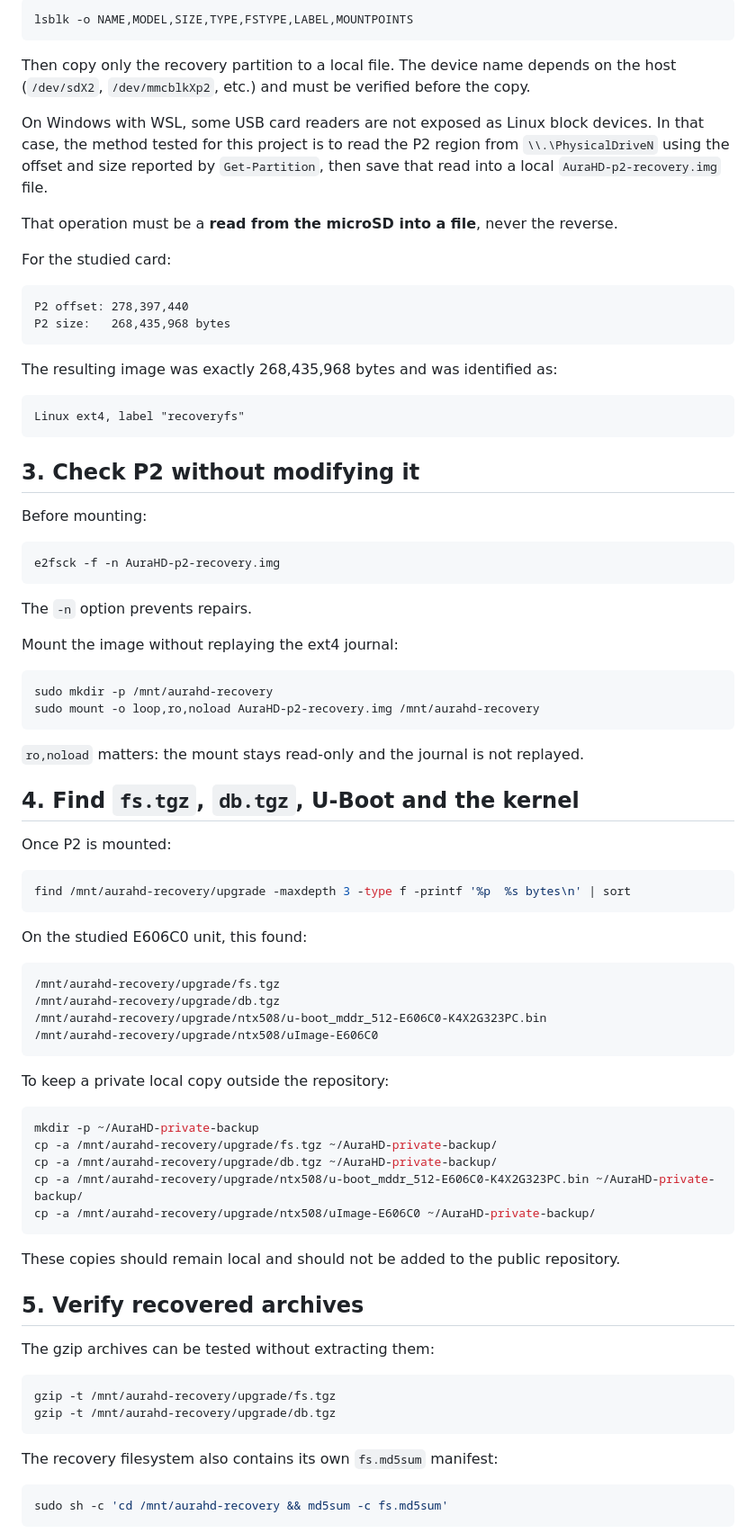
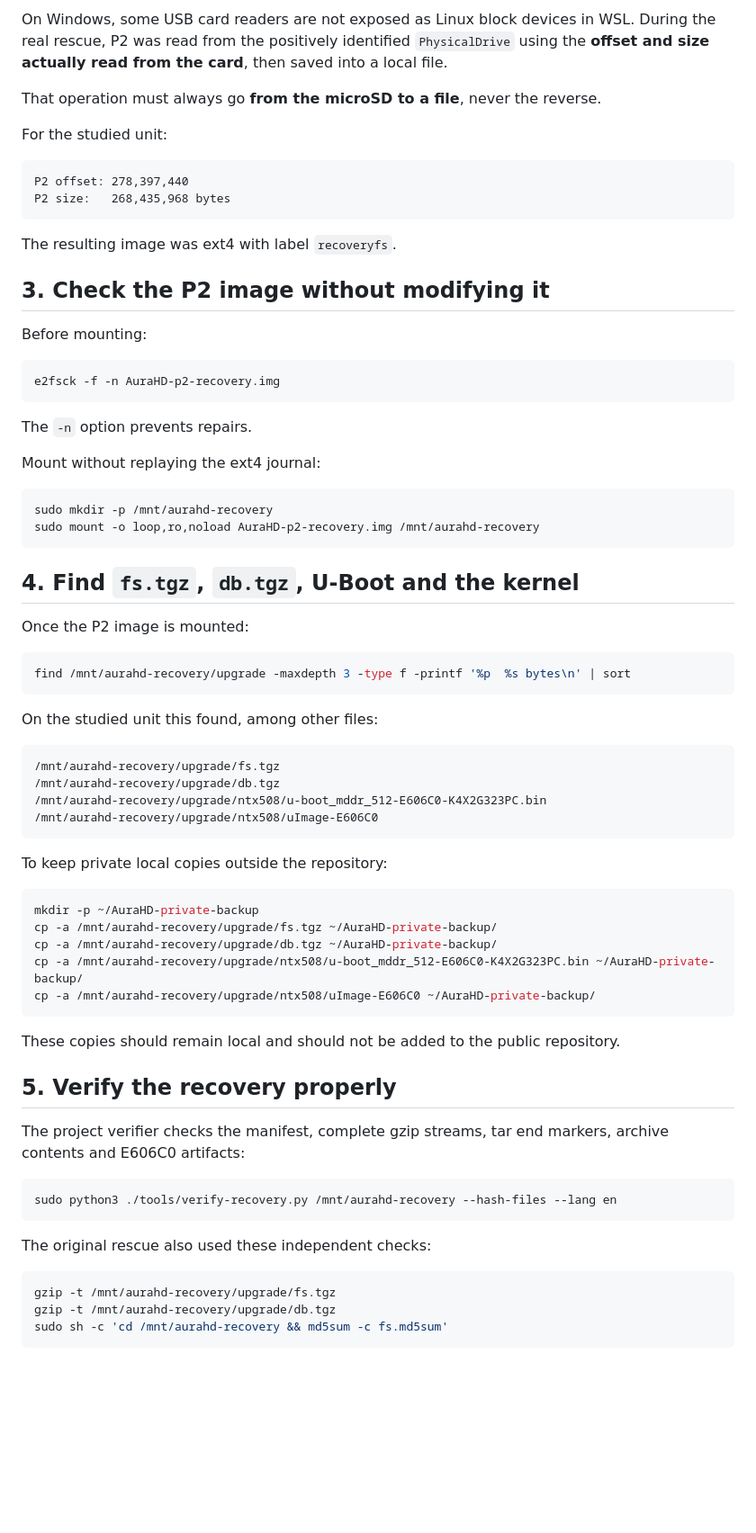
Before and after one commit to fr4nck/PimpMyKobo-AuraHD, a Markdown page: docs/recover-files-en.md, the part around one of its changes. Shown at 90% size. GitHub-like rendering; blank space fills up the shorter version.

````diff
--- a/docs/recover-files-en.md
+++ b/docs/recover-files-en.md
@@ -67,28 +81,18 @@ On Linux, when the microSD is exposed as a normal block device, identify it firs
 
-```bash
-lsblk -o NAME,MODEL,SIZE,TYPE,FSTYPE,LABEL,MOUNTPOINTS
-```
+On Windows, some USB card readers are not exposed as Linux block devices in WSL. During the real rescue, P2 was read from the positively identified `PhysicalDrive` using the **offset and size actually read from the card**, then saved into a local file.
 
-Then copy only the recovery partition to a local file. The device name depends on the host (`/dev/sdX2`, `/dev/mmcblkXp2`, etc.) and must be verified before the copy.
+That operation must always go **from the microSD to a file**, never the reverse.
 
-On Windows with WSL, some USB card readers are not exposed as Linux block devices. In that case, the method tested for this project is to read the P2 region from `\\.\PhysicalDriveN` using the offset and size reported by `Get-Partition`, then save that read into a local `AuraHD-p2-recovery.img` file.
-
-That operation must be a **read from the microSD into a file**, never the reverse.
-
-For the studied card:
+For the studied unit:
 
 ```text
 P2 offset: 278,397,440
 P2 size:   268,435,968 bytes
 ```
 
-The resulting image was exactly 268,435,968 bytes and was identified as:
+The resulting image was ext4 with label `recoveryfs`.
 
-```text
-Linux ext4, label "recoveryfs"
-```
-
-## 3. Check P2 without modifying it
+## 3. Check the P2 image without modifying it
 
 Before mounting:
 
@@ -98,24 +102,22 @@ e2fsck -f -n AuraHD-p2-recovery.img
 
 The `-n` option prevents repairs.
 
-Mount the image without replaying the ext4 journal:
+Mount without replaying the ext4 journal:
 
 ```bash
 sudo mkdir -p /mnt/aurahd-recovery
 sudo mount -o loop,ro,noload AuraHD-p2-recovery.img /mnt/aurahd-recovery
 ```
 
-`ro,noload` matters: the mount stays read-only and the journal is not replayed.
-
 ## 4. Find `fs.tgz`, `db.tgz`, U-Boot and the kernel
 
-Once P2 is mounted:
+Once the P2 image is mounted:
 
 ```bash
 find /mnt/aurahd-recovery/upgrade -maxdepth 3 -type f -printf '%p  %s bytes\n' | sort
 ```
 
-On the studied E606C0 unit, this found:
+On the studied unit this found, among other files:
 
 ```text
 /mnt/aurahd-recovery/upgrade/fs.tgz
@@ -124,7 +126,7 @@ On the studied E606C0 unit, this found:
 /mnt/aurahd-recovery/upgrade/ntx508/uImage-E606C0
 ```
 
-To keep a private local copy outside the repository:
+To keep private local copies outside the repository:
 
 ```bash
 mkdir -p ~/AuraHD-private-backup
@@ -136,18 +138,19 @@ cp -a /mnt/aurahd-recovery/upgrade/ntx508/uImage-E606C0 ~/AuraHD-private-backup/
 
 These copies should remain local and should not be added to the public repository.
 
-## 5. Verify recovered archives
+## 5. Verify the recovery properly
 
-The gzip archives can be tested without extracting them:
+The project verifier checks the manifest, complete gzip streams, tar end markers, archive contents and E606C0 artifacts:
+
+```bash
+sudo python3 ./tools/verify-recovery.py /mnt/aurahd-recovery --hash-files --lang en
+```
+
+The original rescue also used these independent checks:
 
 ```bash
 gzip -t /mnt/aurahd-recovery/upgrade/fs.tgz
 gzip -t /mnt/aurahd-recovery/upgrade/db.tgz
-```
-
-The recovery filesystem also contains its own `fs.md5sum` manifest:
-
-```bash
 sudo sh -c 'cd /mnt/aurahd-recovery && md5sum -c fs.md5sum'
 ```
 
````
Also changed, not shown: other parts of docs/recover-files-en.md (+36 -50 lines).
